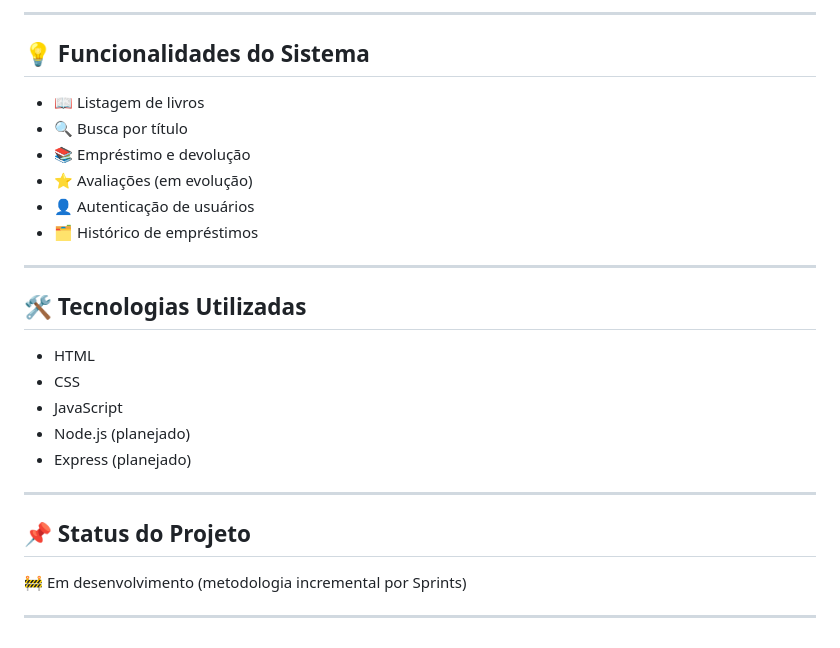
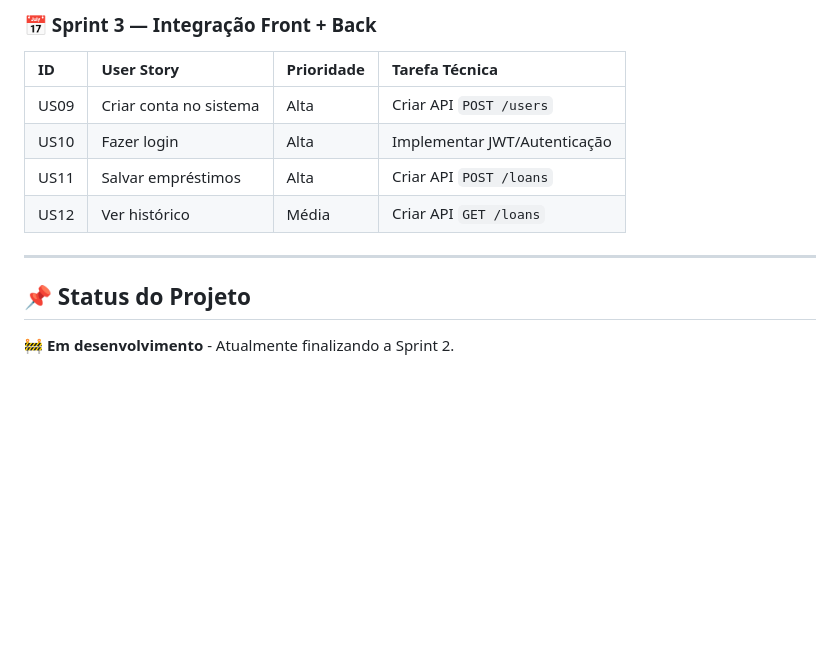
Before and after one commit to IsabelaAmasu/biblioteca-digital, a Markdown page: README.md, the part around one of its changes. Rendered like a GitHub page; blank space fills up the shorter version.

```diff
--- a/README.md
+++ b/README.md
@@ -50,28 +71,13 @@ O desenvolvimento foi dividido em **3 Sprints**, seguindo uma abordagem incremen
----
-
-## 💡 Funcionalidades do Sistema
-
-* 📖 Listagem de livros
-* 🔍 Busca por título
-* 📚 Empréstimo e devolução
-* ⭐ Avaliações (em evolução)
-* 👤 Autenticação de usuários
-* 🗂️ Histórico de empréstimos
-
----
-
-## 🛠️ Tecnologias Utilizadas
-
-* HTML
-* CSS
-* JavaScript
-* Node.js (planejado)
-* Express (planejado)
+### 📅 Sprint 3 — Integração Front + Back
+| ID | User Story | Prioridade | Tarefa Técnica |
+| :--- | :--- | :--- | :--- |
+| US09 | Criar conta no sistema | Alta | Criar API `POST /users` |
+| US10 | Fazer login | Alta | Implementar JWT/Autenticação |
+| US11 | Salvar empréstimos | Alta | Criar API `POST /loans` |
+| US12 | Ver histórico | Média | Criar API `GET /loans` |
 
 ---
 
 ## 📌 Status do Projeto
 
-🚧 Em desenvolvimento (metodologia incremental por Sprints)
-
----
+🚧 **Em desenvolvimento** - Atualmente finalizando a Sprint 2.
```
Also changed, not shown: other parts of README.md (+51 -30 lines).
